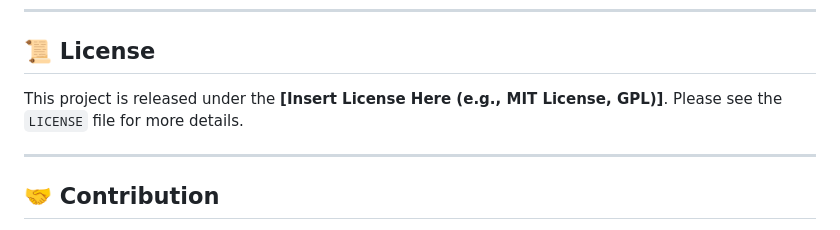
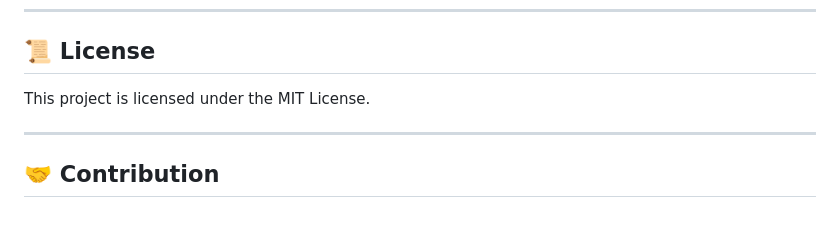
Before and after one commit to iProjects/soft_books_payroll, a Markdown page: README.md, the part around the change. Drawn GitHub-style.

Commit message:
updated readme.md and gitignore
updated readme.md and gitignore

```diff
--- a/README.md
+++ b/README.md
@@ -137,7 +137,7 @@ The system provides a comprehensive suite of reports and statements to meet all
 
 ## 📜 License
 
-This project is released under the **[Insert License Here (e.g., MIT License, GPL)]**. Please see the `LICENSE` file for more details.
+This project is licensed under the MIT License.
 
 -----
 
```
